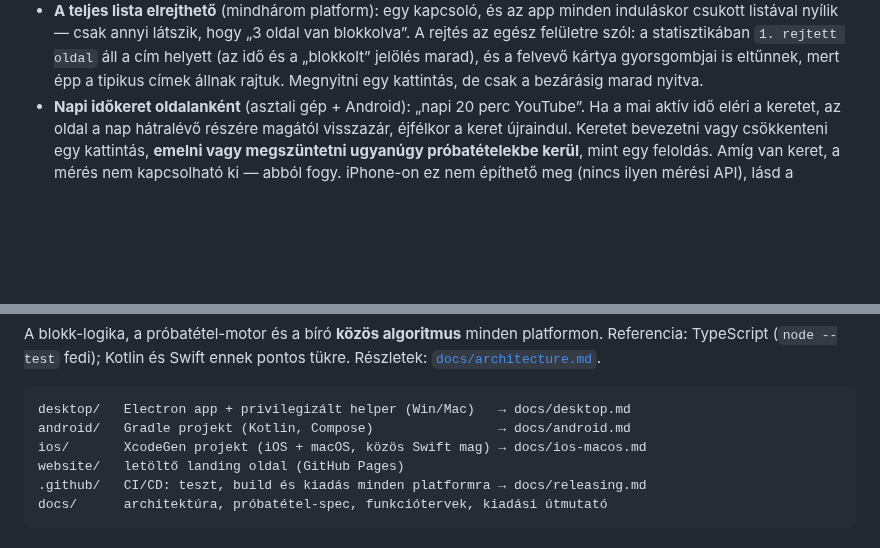
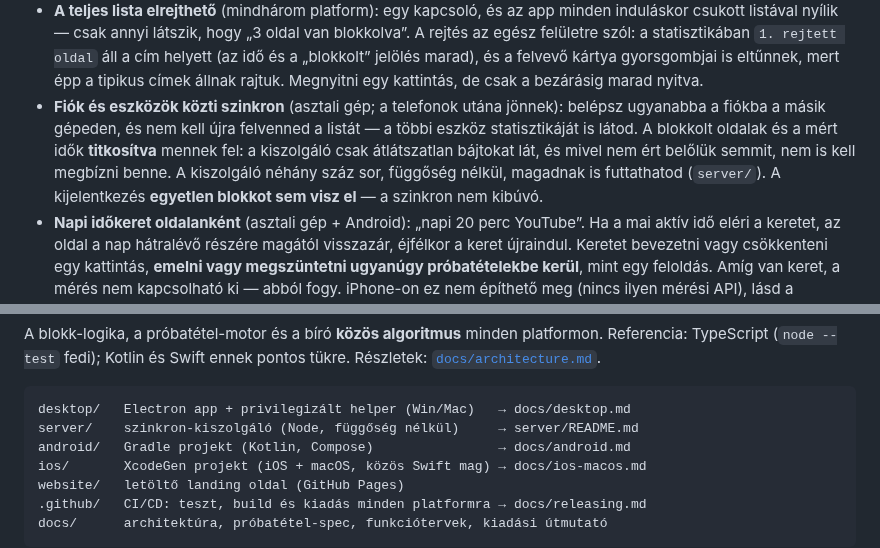
Before and after one commit to David-Getta/app_blocker, a Markdown page: README.md, 2 parts joined by grey strips. Rendered like a GitHub page; blank space fills up the shorter version.

````diff
--- a/README.md
+++ b/README.md
@@ -47,6 +47,13 @@ attól, hogy sokszor csinálod.
   `1. rejtett oldal` áll a cím helyett (az idő és a „blokkolt” jelölés marad), és
   a felvevő kártya gyorsgombjai is eltűnnek, mert épp a tipikus címek állnak
   rajtuk. Megnyitni egy kattintás, de csak a bezárásig marad nyitva.
+- **Fiók és eszközök közti szinkron** (asztali gép; a telefonok utána jönnek):
+  belépsz ugyanabba a fiókba a másik gépeden, és nem kell újra felvenned a
+  listát — a többi eszköz statisztikáját is látod. A blokkolt oldalak és a mért
+  idők **titkosítva** mennek fel: a kiszolgáló csak átlátszatlan bájtokat lát,
+  és mivel nem ért belőlük semmit, nem is kell megbízni benne. A kiszolgáló
+  néhány száz sor, függőség nélkül, magadnak is futtathatod (`server/`).
+  A kijelentkezés **egyetlen blokkot sem visz el** — a szinkron nem kibúvó.
 - **Napi időkeret oldalanként** (asztali gép + Android): „napi 20 perc YouTube”.
   Ha a mai aktív idő eléri a keretet, az oldal a nap hátralévő részére magától
   visszazár, éjfélkor a keret újraindul. Keretet bevezetni vagy csökkenteni egy
@@ -116,6 +123,7 @@ pontos tükre. Részletek: [`docs/architecture.md`](docs/architecture.md).
 
 ```
 desktop/   Electron app + privilegizált helper (Win/Mac)   → docs/desktop.md
+server/    szinkron-kiszolgáló (Node, függőség nélkül)     → server/README.md
 android/   Gradle projekt (Kotlin, Compose)                → docs/android.md
 ios/       XcodeGen projekt (iOS + macOS, közös Swift mag) → docs/ios-macos.md
 website/   letöltő landing oldal (GitHub Pages)
````
Also changed, not shown: other parts of README.md (+1 -0 lines), docs/feature-accounts-sync.md (+4 -4 lines), docs/images/desktop-challenge.png, docs/images/desktop-sync.png (added), 4 other files.
